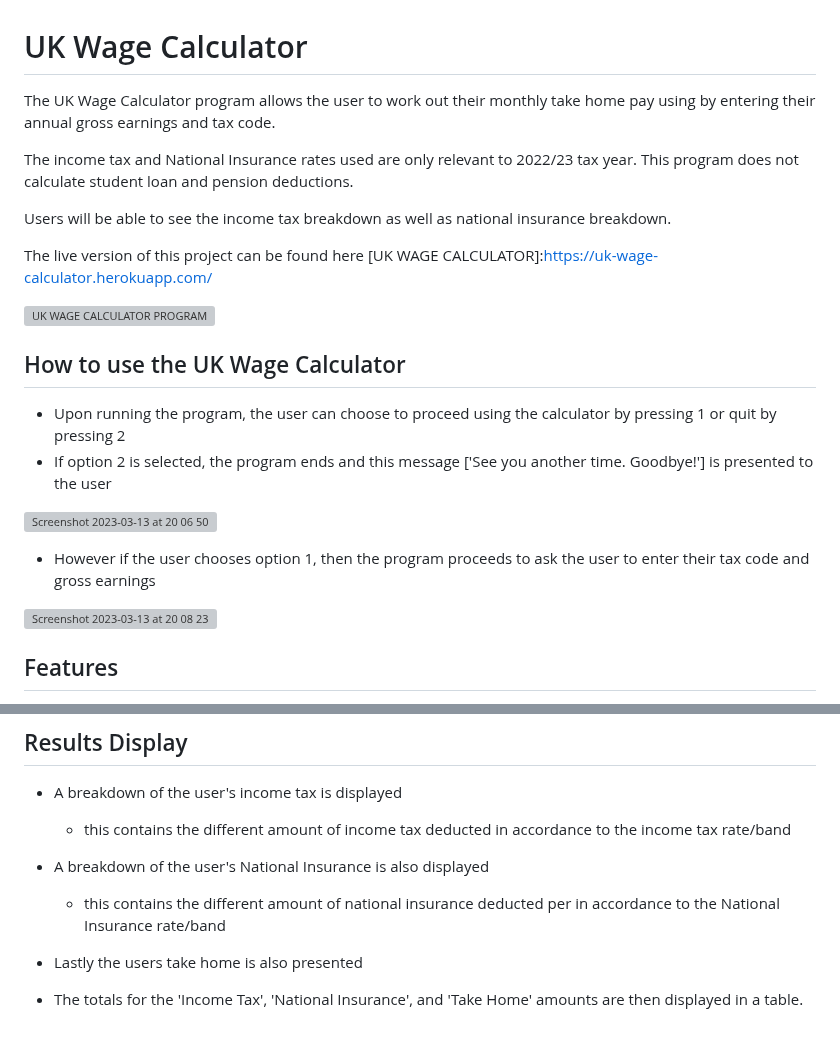
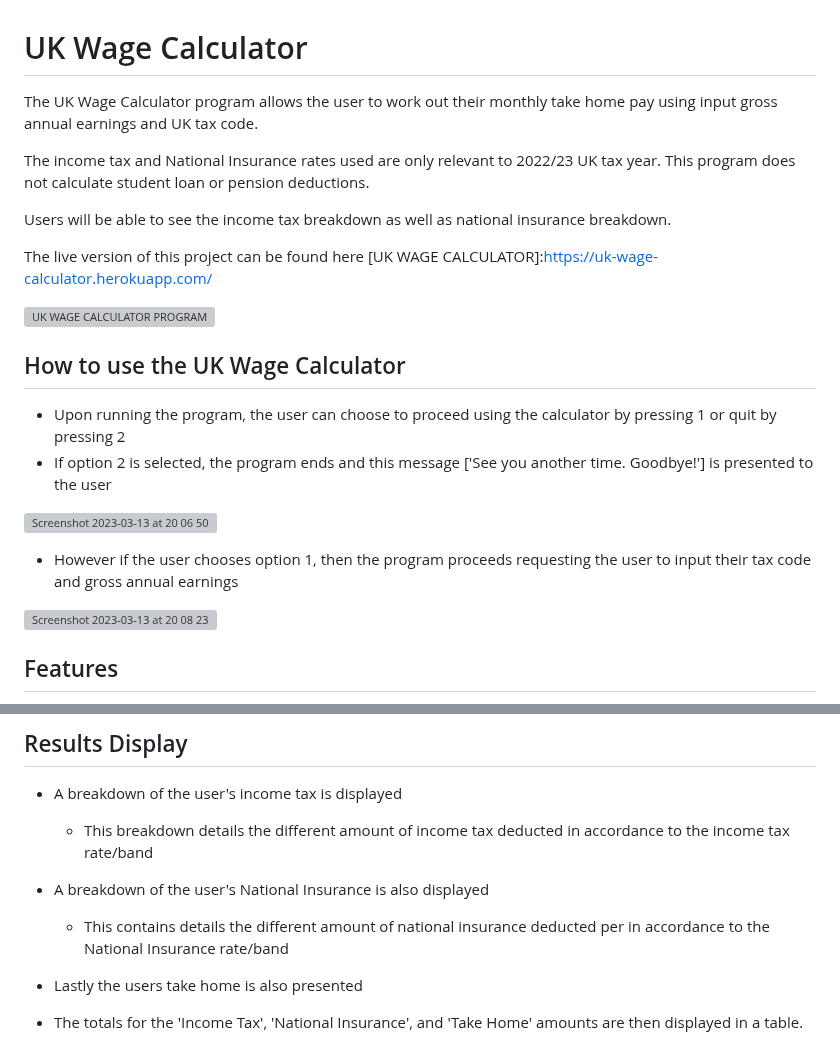
Before and after one commit to Flora-King/my_wage_calculator, a Markdown page: README.md, 2 parts joined by grey strips. Drawn GitHub-style; grey boxes are pictures that could not be loaded.

Commit message:
Amend README.md file content

```diff
--- a/README.md
+++ b/README.md
@@ -1,14 +1,16 @@
 # UK Wage Calculator
 
-The UK Wage Calculator program allows the user to work out their monthly take home pay using by entering their annual gross earnings and tax code.
+The UK Wage Calculator program allows the user to work out their monthly take home pay using input gross annual earnings and UK tax code.
 
-The income tax and National Insurance rates used are only relevant to 2022/23 tax year. This program does not calculate student loan and pension deductions.
+The income tax and National Insurance rates used are only relevant to 2022/23 UK tax year. This program does not calculate student loan or pension deductions.
 
 Users will be able to see the income tax breakdown as well as national insurance breakdown.
+
 
 The live version of this project can be found here [UK WAGE CALCULATOR]:https://uk-wage-calculator.herokuapp.com/
 
 ![UK WAGE CALCULATOR PROGRAM](https://user-images.githubusercontent.com/106548101/224796092-bae7ec2e-b429-4572-bd0d-b11eef6170a6.png)
+
 
 ## How to use the UK Wage Calculator
 
@@ -17,7 +19,7 @@ The live version of this project can be found here [UK WAGE CALCULATOR]:https://
 
 ![Screenshot 2023-03-13 at 20 06 50](https://user-images.githubusercontent.com/106548101/224820144-66c9335a-df8f-4189-a8e7-fe726077399e.png)
 
-* However if the user chooses option 1, then the program proceeds to ask the user to enter their tax code and gross earnings
+* However if the user chooses option 1, then the program proceeds requesting the user to input their tax code and gross annual earnings
 
 ![Screenshot 2023-03-13 at 20 08 23](https://user-images.githubusercontent.com/106548101/224820434-0ec1408c-227e-4c16-b0fd-33a769fba02c.png)
 
@@ -36,9 +38,9 @@ The live version of this project can be found here [UK WAGE CALCULATOR]:https://
 ## Results Display
 
 * A breakdown of the user's income tax is displayed
-    * this contains the different amount of income tax deducted in accordance to the income tax rate/band
+    * This breakdown details the different amount of income tax deducted in accordance to the income tax rate/band
 * A breakdown of the user's National Insurance is also displayed
-  * this contains the different amount of national insurance deducted per in accordance to the National Insurance rate/band
+  * This contains details the different amount of national insurance deducted per in accordance to the National Insurance rate/band
 
 * Lastly the users take home is also presented
 * The totals for the 'Income Tax', 'National Insurance', and 'Take Home' amounts are then displayed in a table.
```
